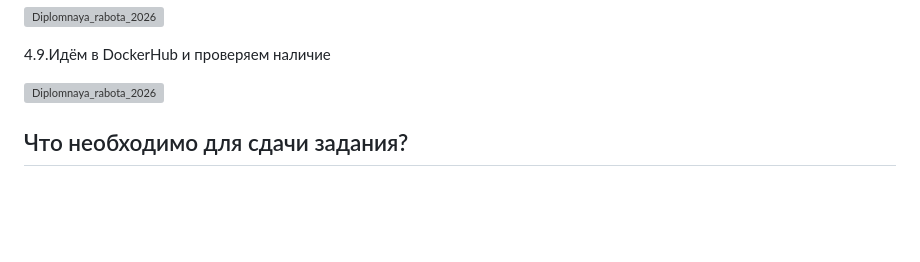
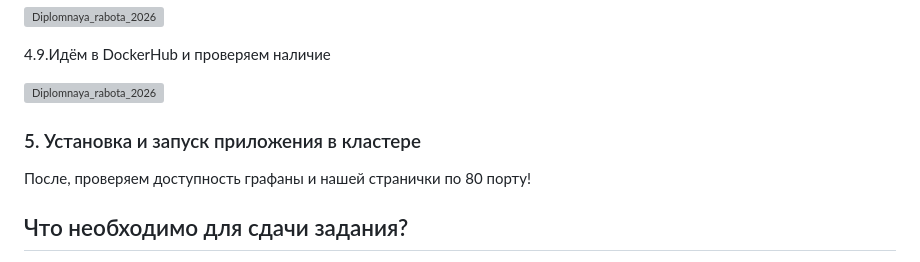
Before and after one commit to Qshar1408/Diplomnaya_rabota_2026, a Markdown page: README.md, the part around one of its changes. Drawn GitHub-style; blank space fills up the shorter version; grey boxes are pictures that could not be loaded.

Commit message:
add README v0.0.30

```diff
--- a/README.md
+++ b/README.md
@@ -2040,6 +2044,13 @@ docker push qshar1408/my-nginx-app:latest
 ![Diplomnaya_rabota_2026](https://github.com/Qshar1408/Diplomnaya_rabota_2026/blob/main/img/diplom_032.png)
 
 
+### 5. Установка и запуск приложения в кластере
+
+
+
+
+
+После, проверяем доступность графаны и нашей странички по 80 порту!
 
 
 
```
Also changed, not shown: other parts of README.md (+4 -0 lines), img/diplom_033.png (added), img/diplom_034.png (added), img/diplom_035.png (added), img/diplom_036.png (added).
